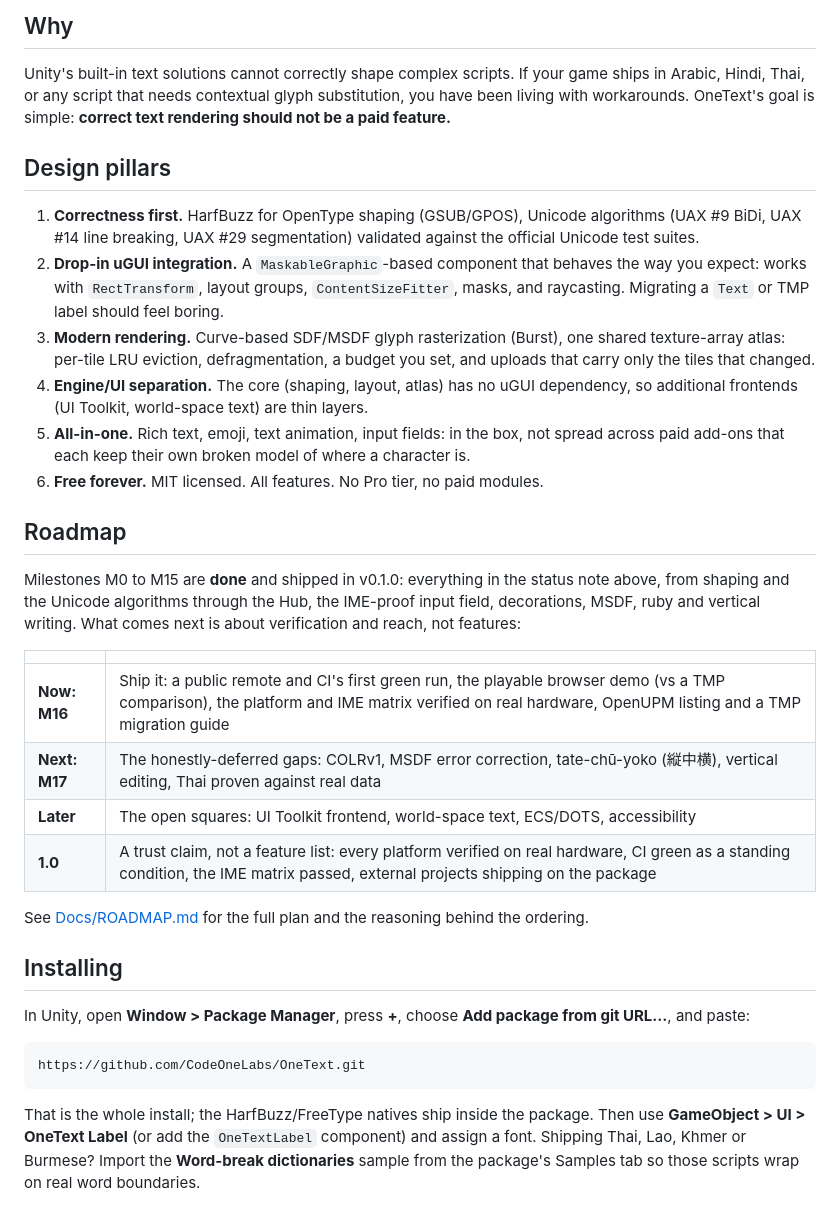
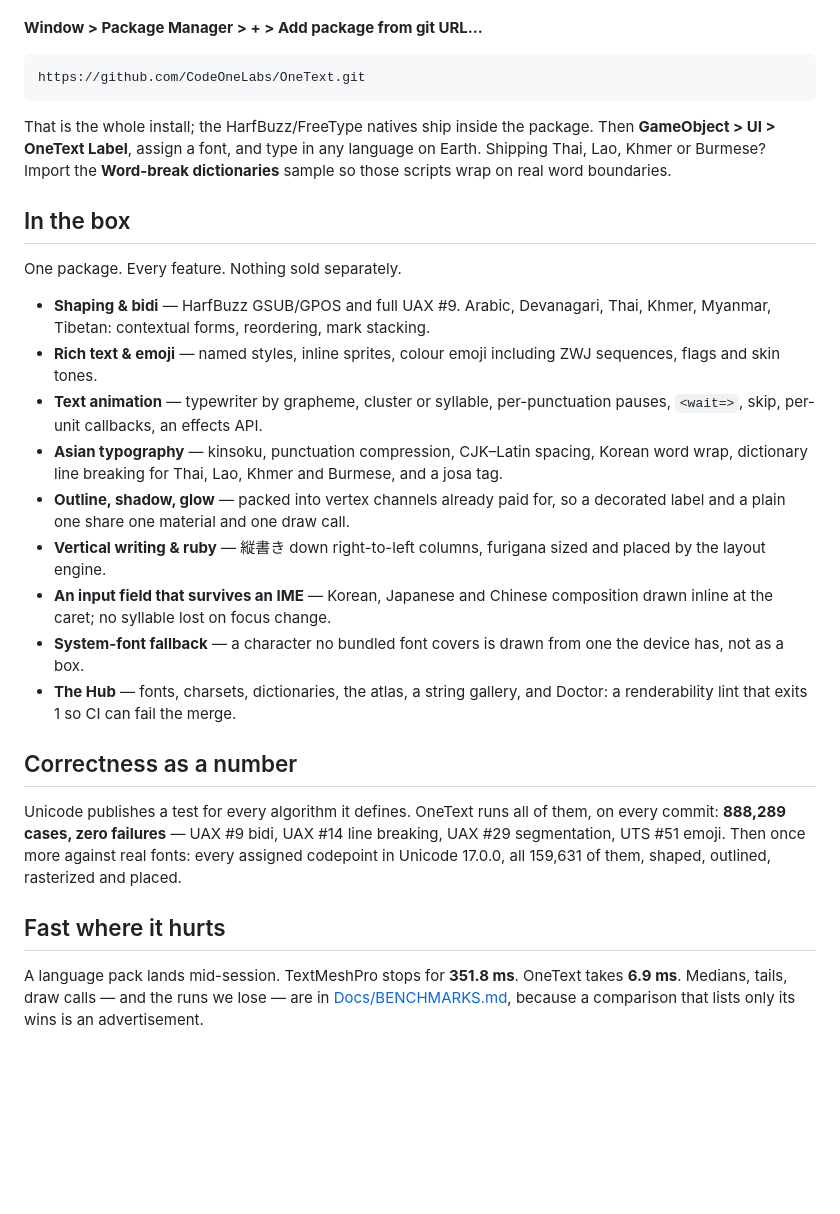
Before and after one commit to CodeOneLabs/OneText, a Markdown page: README.md, the part around one of its changes. Drawn GitHub-style; blank space fills up the shorter version.

Commit message:
README: the page's voice, at the repository's front door

````diff
--- a/README.md
+++ b/README.md
@@ -53,59 +17,51 @@ decorations, Doctor and the word-break dictionaries, screen by screen.
-## Why
-
-Unity's built-in text solutions cannot correctly shape complex scripts. If your
-game ships in Arabic, Hindi, Thai, or any script that needs contextual glyph
-substitution, you have been living with workarounds. OneText's goal is simple:
-**correct text rendering should not be a paid feature.**
-
-## Design pillars
-
-1. **Correctness first.** HarfBuzz for OpenType shaping (GSUB/GPOS), Unicode
-   algorithms (UAX #9 BiDi, UAX #14 line breaking, UAX #29 segmentation)
-   validated against the official Unicode test suites.
-2. **Drop-in uGUI integration.** A `MaskableGraphic`-based component that
-   behaves the way you expect: works with `RectTransform`, layout groups,
-   `ContentSizeFitter`, masks, and raycasting. Migrating a `Text` or TMP label
-   should feel boring.
-3. **Modern rendering.** Curve-based SDF/MSDF glyph rasterization (Burst),
-   one shared texture-array atlas: per-tile LRU eviction, defragmentation, a
-   budget you set, and uploads that carry only the tiles that changed.
-4. **Engine/UI separation.** The core (shaping, layout, atlas) has no uGUI
-   dependency, so additional frontends (UI Toolkit, world-space text) are
-   thin layers.
-5. **All-in-one.** Rich text, emoji, text animation, input fields: in the
-   box, not spread across paid add-ons that each keep their own broken model
-   of where a character is.
-6. **Free forever.** MIT licensed. All features. No Pro tier, no paid
-   modules.
-
-## Roadmap
-
-Milestones M0 to M15 are **done** and shipped in v0.1.0: everything in the
-status note above, from shaping and the Unicode algorithms through the Hub,
-the IME-proof input field, decorations, MSDF, ruby and vertical writing. What
-comes next is about verification and reach, not features:
-
-| | |
-|---|---|
-| **Now: M16** | Ship it: a public remote and CI's first green run, the playable browser demo (vs a TMP comparison), the platform and IME matrix verified on real hardware, OpenUPM listing and a TMP migration guide |
-| **Next: M17** | The honestly-deferred gaps: COLRv1, MSDF error correction, tate-chū-yoko (縦中横), vertical editing, Thai proven against real data |
-| **Later** | The open squares: UI Toolkit frontend, world-space text, ECS/DOTS, accessibility |
-| **1.0** | A trust claim, not a feature list: every platform verified on real hardware, CI green as a standing condition, the IME matrix passed, external projects shipping on the package |
-
-See [Docs/ROADMAP.md](Docs/ROADMAP.md) for the full plan and the reasoning
-behind the ordering.
-
-## Installing
-
-In Unity, open **Window > Package Manager**, press **+**, choose
-**Add package from git URL…**, and paste:
+**Window > Package Manager > + > Add package from git URL…**
 
 ```
 https://github.com/CodeOneLabs/OneText.git
 ```
 
 That is the whole install; the HarfBuzz/FreeType natives ship inside the
-package. Then use **GameObject > UI > OneText Label** (or add the
-`OneTextLabel` component) and assign a font. Shipping Thai, Lao,
-Khmer or Burmese? Import the **Word-break dictionaries** sample from the
-package's Samples tab so those scripts wrap on real word boundaries.
+package. Then **GameObject > UI > OneText Label**, assign a font, and type in
+any language on Earth. Shipping Thai, Lao, Khmer or Burmese? Import the
+**Word-break dictionaries** sample so those scripts wrap on real word
+boundaries.
+
+## In the box
+
+One package. Every feature. Nothing sold separately.
+
+- **Shaping & bidi** — HarfBuzz GSUB/GPOS and full UAX #9. Arabic, Devanagari,
+  Thai, Khmer, Myanmar, Tibetan: contextual forms, reordering, mark stacking.
+- **Rich text & emoji** — named styles, inline sprites, colour emoji including
+  ZWJ sequences, flags and skin tones.
+- **Text animation** — typewriter by grapheme, cluster or syllable,
+  per-punctuation pauses, `<wait=>`, skip, per-unit callbacks, an effects API.
+- **Asian typography** — kinsoku, punctuation compression, CJK–Latin spacing,
+  Korean word wrap, dictionary line breaking for Thai, Lao, Khmer and Burmese,
+  and a josa tag.
+- **Outline, shadow, glow** — packed into vertex channels already paid for, so
+  a decorated label and a plain one share one material and one draw call.
+- **Vertical writing & ruby** — 縦書き down right-to-left columns, furigana
+  sized and placed by the layout engine.
+- **An input field that survives an IME** — Korean, Japanese and Chinese
+  composition drawn inline at the caret; no syllable lost on focus change.
+- **System-font fallback** — a character no bundled font covers is drawn from
+  one the device has, not as a box.
+- **The Hub** — fonts, charsets, dictionaries, the atlas, a string gallery,
+  and Doctor: a renderability lint that exits 1 so CI can fail the merge.
+
+## Correctness as a number
+
+Unicode publishes a test for every algorithm it defines. OneText runs all of
+them, on every commit: **888,289 cases, zero failures** — UAX #9 bidi, UAX #14
+line breaking, UAX #29 segmentation, UTS #51 emoji. Then once more against
+real fonts: every assigned codepoint in Unicode 17.0.0, all 159,631 of them,
+shaped, outlined, rasterized and placed.
+
+## Fast where it hurts
+
+A language pack lands mid-session. TextMeshPro stops for **351.8 ms**. OneText
+takes **6.9 ms**. Medians, tails, draw calls — and the runs we lose — are in
+[Docs/BENCHMARKS.md](Docs/BENCHMARKS.md), because a comparison that lists only
+its wins is an advertisement.
+
````
Also changed, not shown: other parts of README.md (+50 -59 lines).
